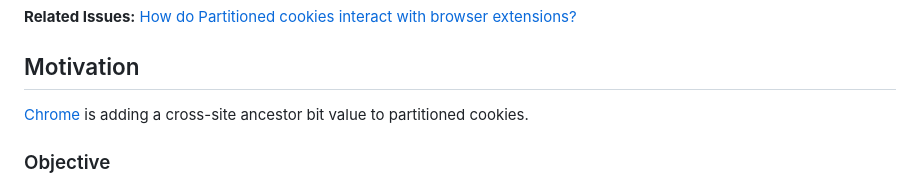
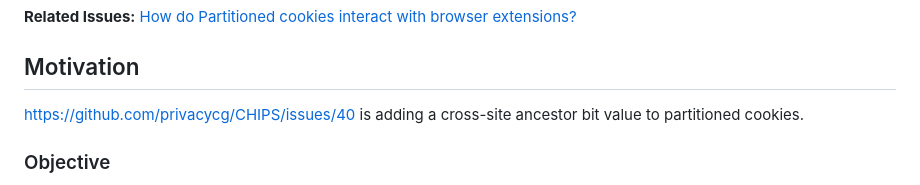
Before and after one commit to w3c/webextensions, a Markdown page: proposals/hasCrossSiteAncestor.md, the part around the change. GitHub-like rendering.

Commit message:
Update proposals/hasCrossSiteAncestor.md
Update to remove reference to Chrome

Co-authored-by: Rob Wu <rob@robwu.nl>

```diff
--- a/proposals/hasCrossSiteAncestor.md
+++ b/proposals/hasCrossSiteAncestor.md
@@ -17,7 +17,7 @@ Allow extensions to utilize a hasCrossSiteAncestor boolean value when interactin
 **Related Issues:** [How do Partitioned cookies interact with browser extensions?](https://github.com/privacycg/CHIPS/issues/6)
 
 ## Motivation
-[Chrome](https://github.com/privacycg/CHIPS/issues/40) is adding a cross-site ancestor bit value to partitioned cookies.
+https://github.com/privacycg/CHIPS/issues/40 is adding a cross-site ancestor bit value to partitioned cookies.
 
 ### Objective
 To interact with partitioned cookies containing a cross-site ancestor chain bit correctly, extensions will need to have the ability to to specify a value (hasCrossSiteAncestor) that cooresponds to the value of the cross-site ancestor chain bit in partitioned cookies.
```
